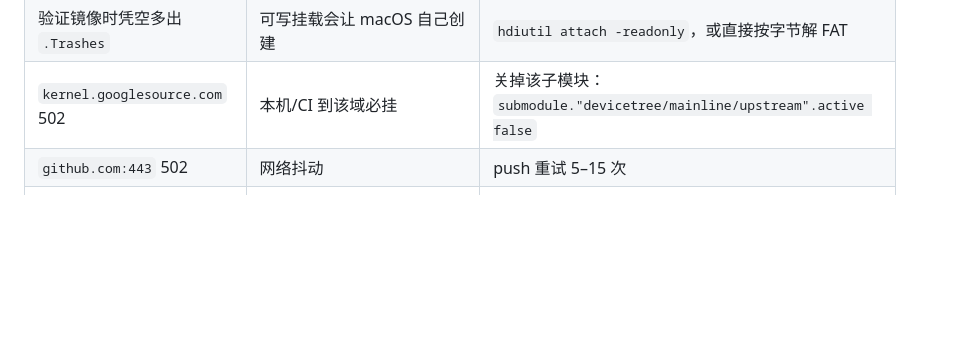
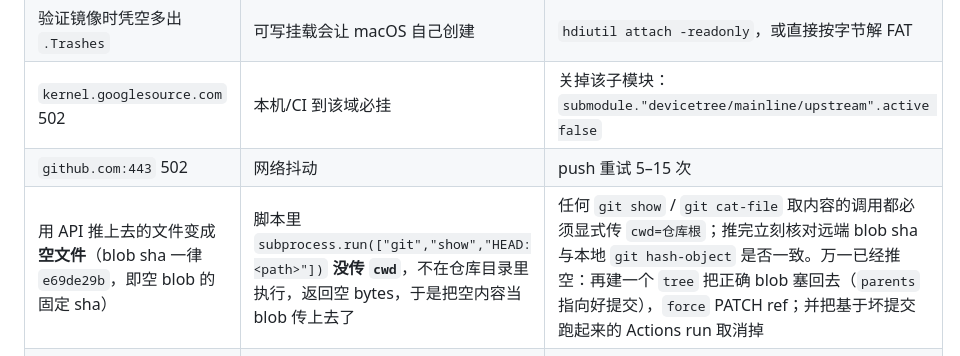
Before and after one commit to xulawyer1982/easepi-r2-uefi, a Markdown page: AGENTS.md, the part around the change. GitHub-like rendering; blank space fills up the shorter version.

Commit message:
docs: AGENTS.md — API push must pass cwd, or blobs go up empty

```diff
--- a/AGENTS.md
+++ b/AGENTS.md
@@ -157,6 +157,7 @@ cp ../configs/easepi-r2.conf configs/
 | 验证镜像时凭空多出 `.Trashes` | 可写挂载会让 macOS 自己创建 | `hdiutil attach -readonly`，或直接按字节解 FAT |
 | `kernel.googlesource.com` 502 | 本机/CI 到该域必挂 | 关掉该子模块：`submodule."devicetree/mainline/upstream".active false` |
 | `github.com:443` 502 | 网络抖动 | push 重试 5–15 次 |
+| 用 API 推上去的文件变成**空文件**（blob sha 一律 `e69de29b`，即空 blob 的固定 sha） | 脚本里 `subprocess.run(["git","show","HEAD:<path>"])` **没传 `cwd`**，不在仓库目录里执行，返回空 bytes，于是把空内容当 blob 传上去了 | 任何 `git show` / `git cat-file` 取内容的调用都必须显式传 `cwd=仓库根`；推完立刻核对远端 blob sha 与本地 `git hash-object` 是否一致。万一已经推空：再建一个 `tree` 把正确 blob 塞回去（`parents` 指向好提交），`force` PATCH ref；并把基于坏提交跑起来的 Actions run 取消掉 |
 | Actions job 日志 401 | `/actions/jobs/{id}/logs` 302 到 Azure Blob，带 Authorization 会拒绝 | 手动跟 302 并**丢掉** Authorization；返回是**纯文本**不是 zip |
 | U-Boot 里 `bootflow` 扫不到 | eMMC 里原厂 idbloader 完好时，BootROM 会先启它，根本到不了 SD 的 UEFI | 串口里 `mmc dev 0` 后 `bootflow scan -lb`；或 maskrom 清掉 eMMC 前 8 MiB |
 
```
